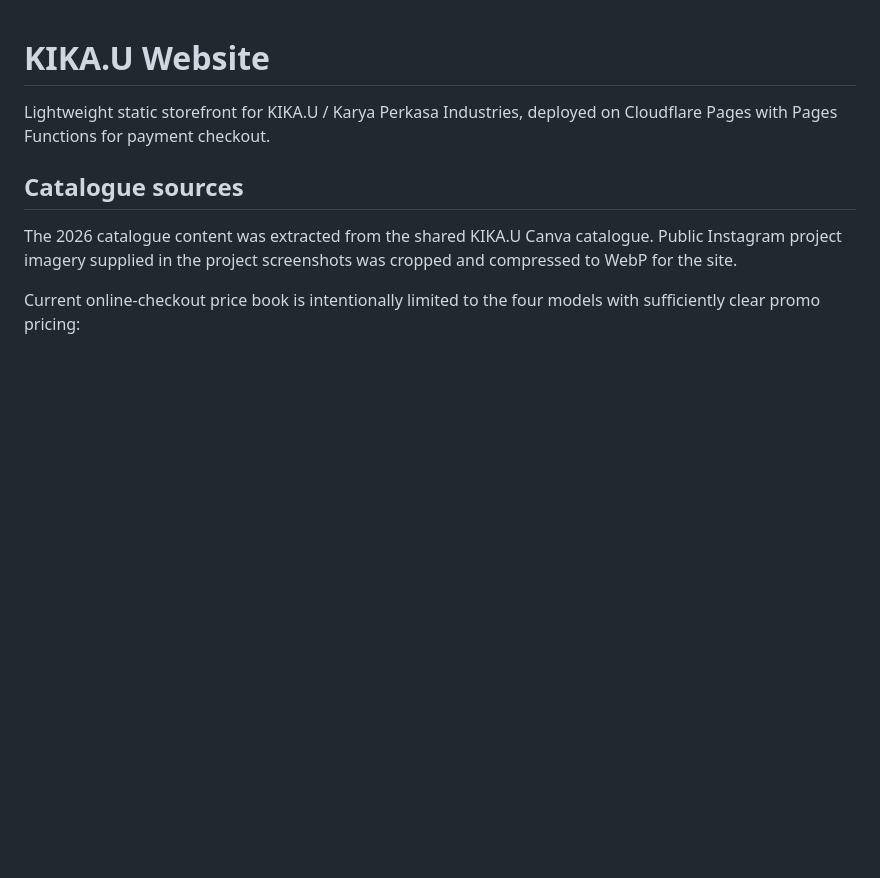
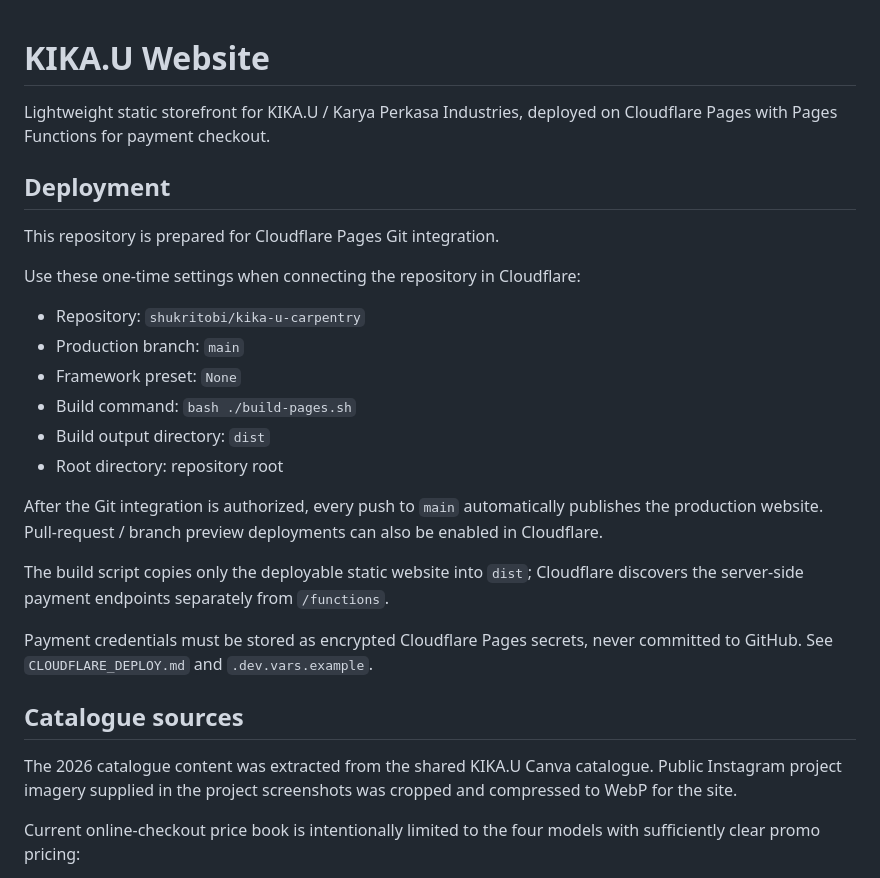
Before and after one commit to shukritobi/kika-u-carpentry, a Markdown page: README.md, the part around the change. Drawn GitHub-style; blank space fills up the shorter version.

Commit message:
Add automatic Cloudflare Pages deployment instructions

```diff
--- a/README.md
+++ b/README.md
@@ -1,6 +1,25 @@
 # KIKA.U Website
 
 Lightweight static storefront for KIKA.U / Karya Perkasa Industries, deployed on Cloudflare Pages with Pages Functions for payment checkout.
+
+## Deployment
+
+This repository is prepared for Cloudflare Pages Git integration.
+
+Use these one-time settings when connecting the repository in Cloudflare:
+
+- Repository: `shukritobi/kika-u-carpentry`
+- Production branch: `main`
+- Framework preset: `None`
+- Build command: `bash ./build-pages.sh`
+- Build output directory: `dist`
+- Root directory: repository root
+
+After the Git integration is authorized, every push to `main` automatically publishes the production website. Pull-request / branch preview deployments can also be enabled in Cloudflare.
+
+The build script copies only the deployable static website into `dist`; Cloudflare discovers the server-side payment endpoints separately from `/functions`.
+
+Payment credentials must be stored as encrypted Cloudflare Pages secrets, never committed to GitHub. See `CLOUDFLARE_DEPLOY.md` and `.dev.vars.example`.
 
 ## Catalogue sources
 
```
